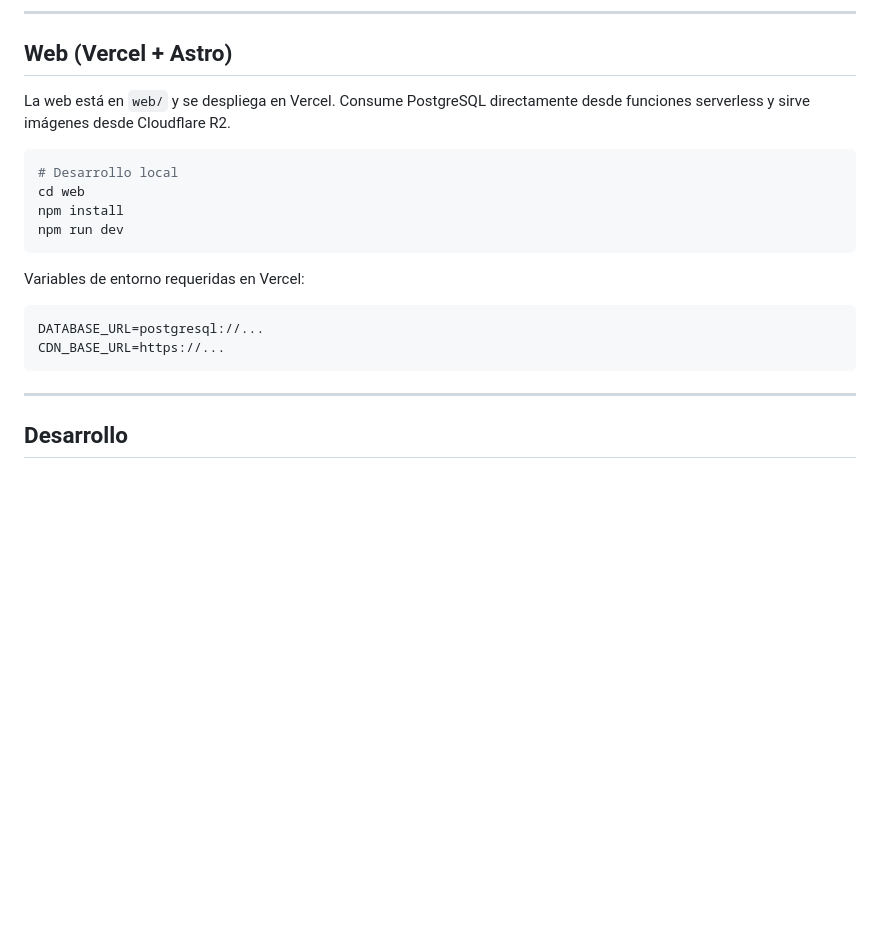
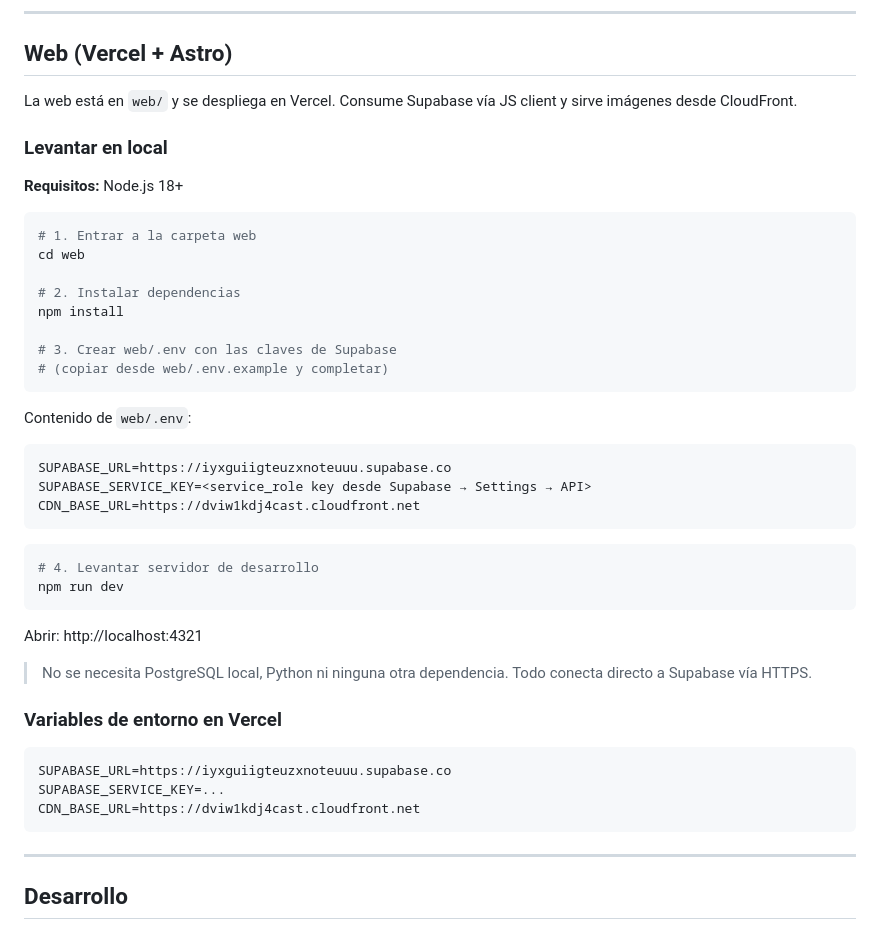
Before and after one commit to DiegoPyLL/CarFlip, a Markdown page: README.md, the part around the change. GitHub-like rendering; blank space fills up the shorter version.

Commit message:
docs: actualizar README con instrucciones de setup local del frontend

````diff
--- a/README.md
+++ b/README.md
@@ -169,20 +169,46 @@ Reconectar: `tmux attach -t carflip`
 
 ## Web (Vercel + Astro)
 
-La web está en `web/` y se despliega en Vercel. Consume PostgreSQL directamente desde funciones serverless y sirve imágenes desde Cloudflare R2.
+La web está en `web/` y se despliega en Vercel. Consume Supabase vía JS client y sirve imágenes desde CloudFront.
+
+### Levantar en local
+
+**Requisitos:** Node.js 18+
 
 ```bash
-# Desarrollo local
+# 1. Entrar a la carpeta web
 cd web
+
+# 2. Instalar dependencias
 npm install
+
+# 3. Crear web/.env con las claves de Supabase
+# (copiar desde web/.env.example y completar)
+```
+
+Contenido de `web/.env`:
+
+```env
+SUPABASE_URL=https://iyxguiigteuzxnoteuuu.supabase.co
+SUPABASE_SERVICE_KEY=<service_role key desde Supabase → Settings → API>
+CDN_BASE_URL=https://dviw1kdj4cast.cloudfront.net
+```
+
+```bash
+# 4. Levantar servidor de desarrollo
 npm run dev
 ```
 
-Variables de entorno requeridas en Vercel:
+Abrir: http://localhost:4321
+
+> No se necesita PostgreSQL local, Python ni ninguna otra dependencia. Todo conecta directo a Supabase vía HTTPS.
+
+### Variables de entorno en Vercel
 
 ```env
-DATABASE_URL=postgresql://...
-CDN_BASE_URL=https://...
+SUPABASE_URL=https://iyxguiigteuzxnoteuuu.supabase.co
+SUPABASE_SERVICE_KEY=...
+CDN_BASE_URL=https://dviw1kdj4cast.cloudfront.net
 ```
 
 ---
````
